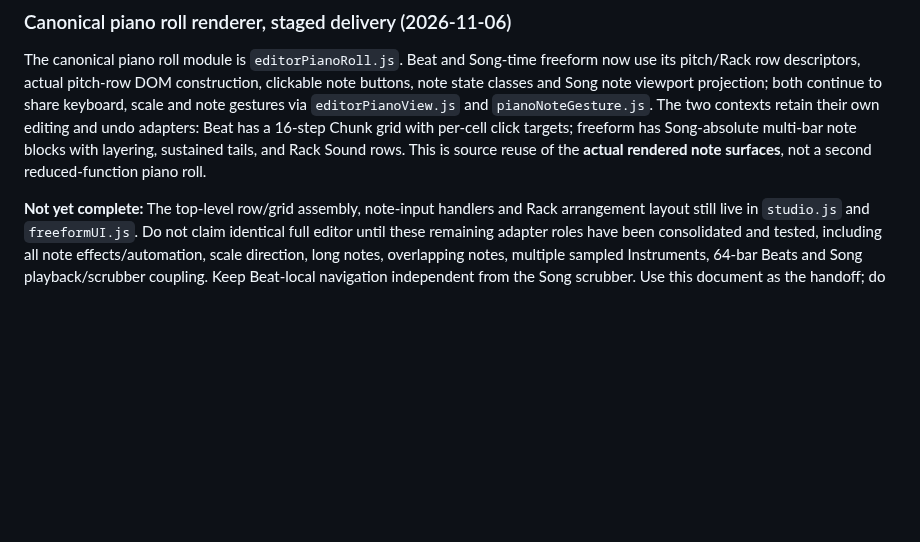
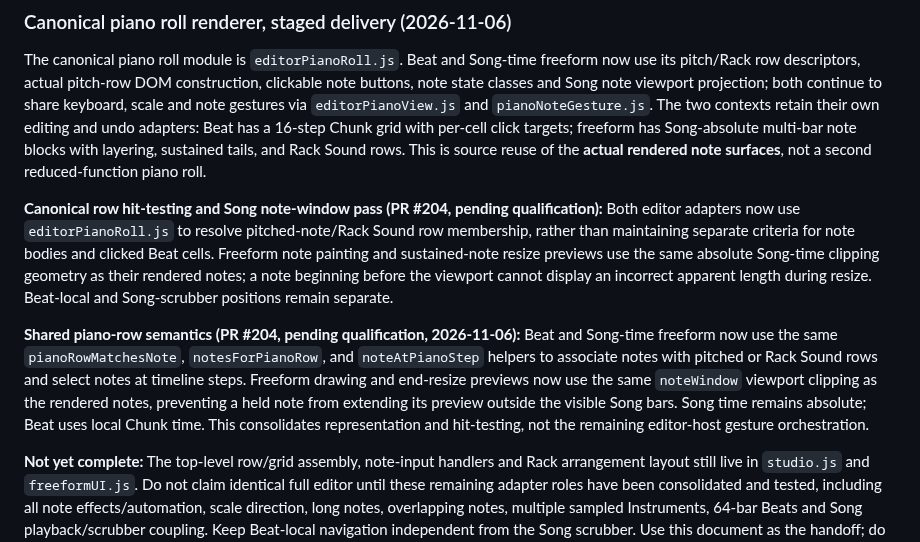
Before and after one commit to natanai/pre-midi, a Markdown page: docs/song-rollout.md, the part around the change. GitHub-like rendering; blank space fills up the shorter version.

Commit message:
Unify docs/song-rollout.md against current main without duplicated merge ancestry

```diff
--- a/docs/song-rollout.md
+++ b/docs/song-rollout.md
@@ -26,6 +26,10 @@ This is the Song-specific historical rollout and integration plan; the active sy
 ### Canonical piano roll renderer, staged delivery (2026-11-06)
 
 The canonical piano roll module is `editorPianoRoll.js`. Beat and Song-time freeform now use its pitch/Rack row descriptors, actual pitch-row DOM construction, clickable note buttons, note state classes and Song note viewport projection; both continue to share keyboard, scale and note gestures via `editorPianoView.js` and `pianoNoteGesture.js`. The two contexts retain their own editing and undo adapters: Beat has a 16-step Chunk grid with per-cell click targets; freeform has Song-absolute multi-bar note blocks with layering, sustained tails, and Rack Sound rows. This is source reuse of the **actual rendered note surfaces**, not a second reduced-function piano roll.
+
+**Canonical row hit-testing and Song note-window pass (PR #204, pending qualification):** Both editor adapters now use `editorPianoRoll.js` to resolve pitched-note/Rack Sound row membership, rather than maintaining separate criteria for note bodies and clicked Beat cells. Freeform note painting and sustained-note resize previews use the same absolute Song-time clipping geometry as their rendered notes; a note beginning before the viewport cannot display an incorrect apparent length during resize. Beat-local and Song-scrubber positions remain separate.
+
+**Shared piano-row semantics (PR #204, pending qualification, 2026-11-06):** Beat and Song-time freeform now use the same `pianoRowMatchesNote`, `notesForPianoRow`, and `noteAtPianoStep` helpers to associate notes with pitched or Rack Sound rows and select notes at timeline steps. Freeform drawing and end-resize previews now use the same `noteWindow` viewport clipping as the rendered notes, preventing a held note from extending its preview outside the visible Song bars. Song time remains absolute; Beat uses local Chunk time. This consolidates representation and hit-testing, not the remaining editor-host gesture orchestration.
 
 **Not yet complete:** The top-level row/grid assembly, note-input handlers and Rack arrangement layout still live in `studio.js` and `freeformUI.js`. Do not claim identical full editor until these remaining adapter roles have been consolidated and tested, including all note effects/automation, scale direction, long notes, overlapping notes, multiple sampled Instruments, 64-bar Beats and Song playback/scrubber coupling. Keep Beat-local navigation independent from the Song scrubber. Use this document as the handoff; do not create another roadmap.
 
```
